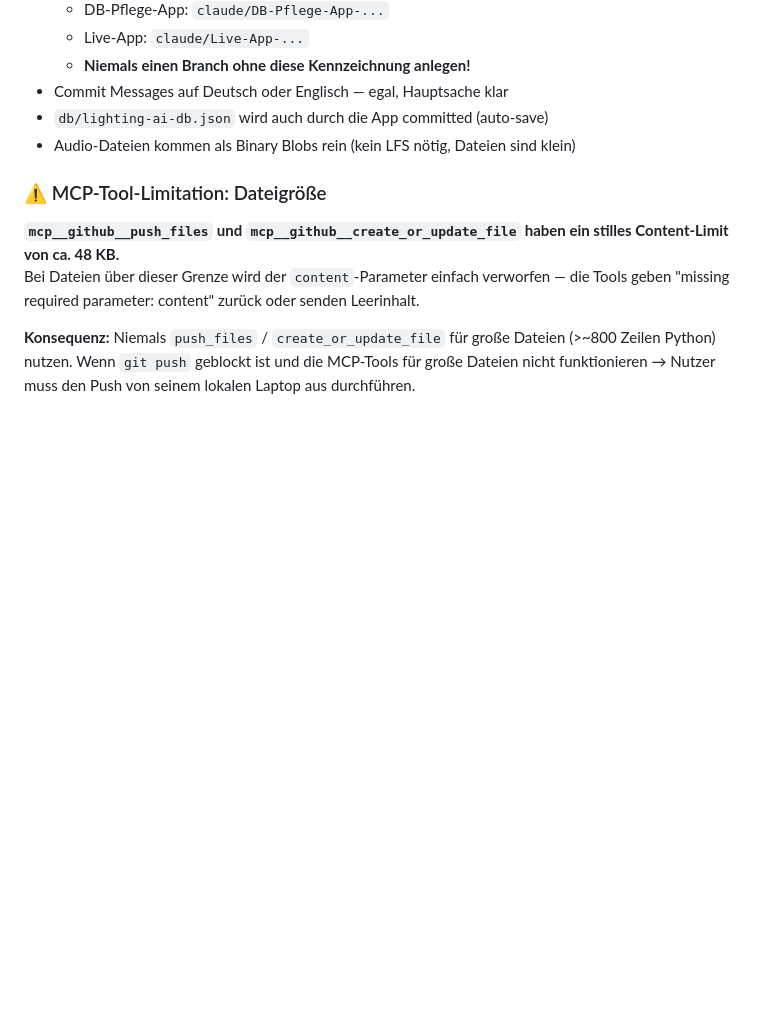
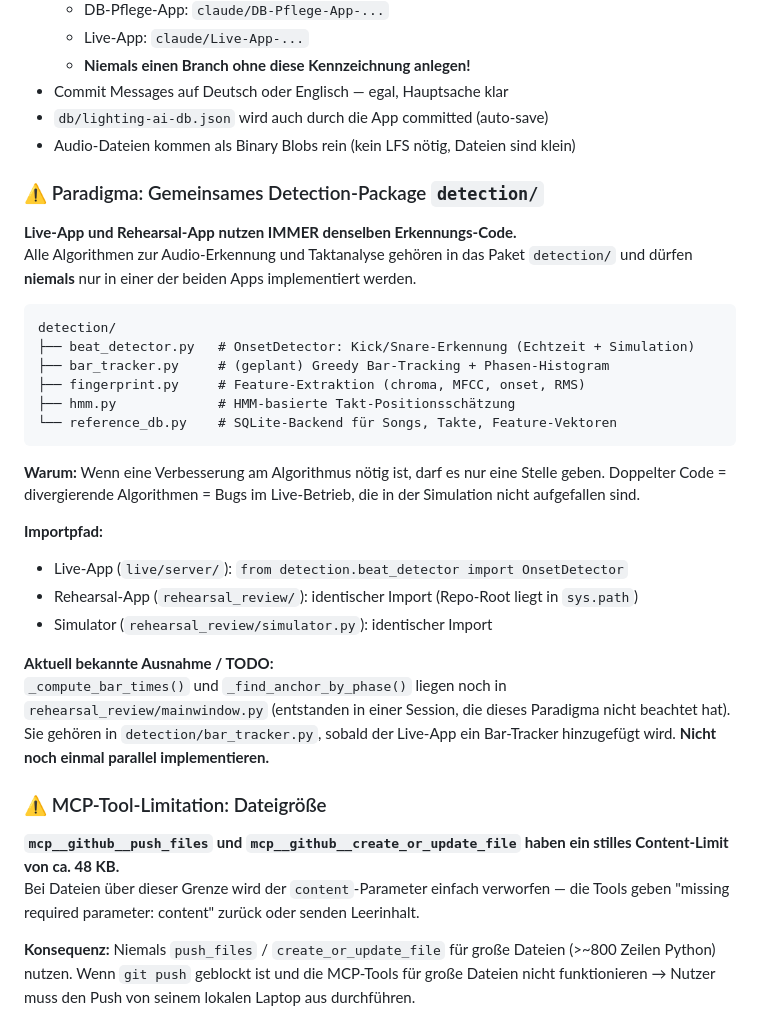
Before and after one commit to christianprison/lighting.ai, a Markdown page: CLAUDE.md, the part around the change. GitHub-like rendering; blank space fills up the shorter version.

Commit message:
CLAUDE.md: Paradigma 'Gemeinsames detection/-Package' dokumentiert
Das Paradigma war nur in detection/__init__.py beschrieben, nicht in
CLAUDE.md. Neue Sessions haben dadurch Algorithmen (z.B. _compute_bar_times,
_find_anchor_by_phase) doppelt in rehearsal_review/mainwindow.py statt in
detection/ implementiert.

Neuer Abschnitt unter "Regeln für ALLE Chat-Sessions" erklärt:
- Live-App und Rehearsal-App nutzen immer denselben Code aus detection/
- Importpfad für beide Apps
- Bekannte Ausnahme (_compute_bar_times) als TODO markiert

https://claude.ai/code/session_01V8a6n44VySbP3br2netEX8

````diff
--- a/CLAUDE.md
+++ b/CLAUDE.md
@@ -33,6 +33,37 @@ Das Projekt besteht aus **zwei unabhängigen Teilprojekten**, die in separaten C
 - Commit Messages auf Deutsch oder Englisch — egal, Hauptsache klar
 - `db/lighting-ai-db.json` wird auch durch die App committed (auto-save)
 - Audio-Dateien kommen als Binary Blobs rein (kein LFS nötig, Dateien sind klein)
+
+### ⚠️ Paradigma: Gemeinsames Detection-Package `detection/`
+
+**Live-App und Rehearsal-App nutzen IMMER denselben Erkennungs-Code.**
+Alle Algorithmen zur Audio-Erkennung und Taktanalyse gehören in das Paket `detection/`
+und dürfen **niemals** nur in einer der beiden Apps implementiert werden.
+
+```
+detection/
+├── beat_detector.py   # OnsetDetector: Kick/Snare-Erkennung (Echtzeit + Simulation)
+├── bar_tracker.py     # (geplant) Greedy Bar-Tracking + Phasen-Histogram
+├── fingerprint.py     # Feature-Extraktion (chroma, MFCC, onset, RMS)
+├── hmm.py             # HMM-basierte Takt-Positionsschätzung
+└── reference_db.py    # SQLite-Backend für Songs, Takte, Feature-Vektoren
+```
+
+**Warum:** Wenn eine Verbesserung am Algorithmus nötig ist, darf es nur eine Stelle geben.
+Doppelter Code = divergierende Algorithmen = Bugs im Live-Betrieb, die in der Simulation
+nicht aufgefallen sind.
+
+**Importpfad:**
+- Live-App (`live/server/`): `from detection.beat_detector import OnsetDetector`
+- Rehearsal-App (`rehearsal_review/`): identischer Import (Repo-Root liegt in `sys.path`)
+- Simulator (`rehearsal_review/simulator.py`): identischer Import
+
+**Aktuell bekannte Ausnahme / TODO:**
+`_compute_bar_times()` und `_find_anchor_by_phase()` liegen noch in
+`rehearsal_review/mainwindow.py` (entstanden in einer Session, die dieses Paradigma
+nicht beachtet hat). Sie gehören in `detection/bar_tracker.py`, sobald der Live-App
+ein Bar-Tracker hinzugefügt wird. **Nicht noch einmal parallel implementieren.**
+
 ### ⚠️ MCP-Tool-Limitation: Dateigröße
 
 **`mcp__github__push_files` und `mcp__github__create_or_update_file` haben ein stilles Content-Limit von ca. 48 KB.**
````
